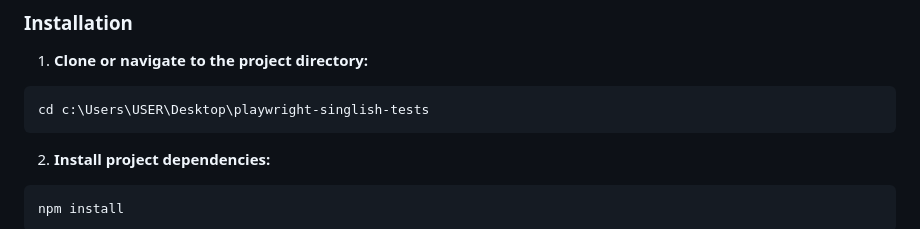
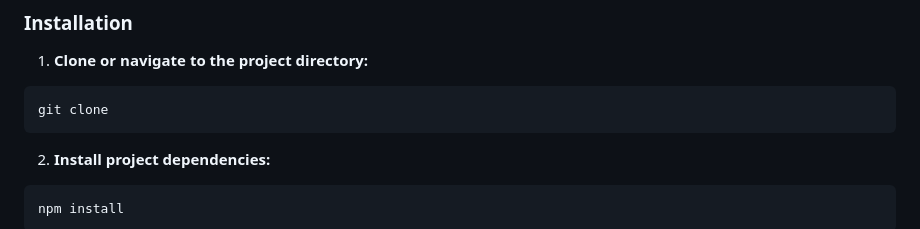
Before and after one commit to Senomie/playwright-singlish-tests, a Markdown page: README.md, the part around the change. Drawn GitHub-style.

Commit message:
Fix installation instructions in README.md

````diff
--- a/README.md
+++ b/README.md
@@ -22,7 +22,7 @@ This project contains automated tests for the **Singlish to Sinhala Translator**
 
 1. **Clone or navigate to the project directory:**
 ```bash
-cd c:\Users\USER\Desktop\playwright-singlish-tests
+git clone
 ```
 
 2. **Install project dependencies:**
````
